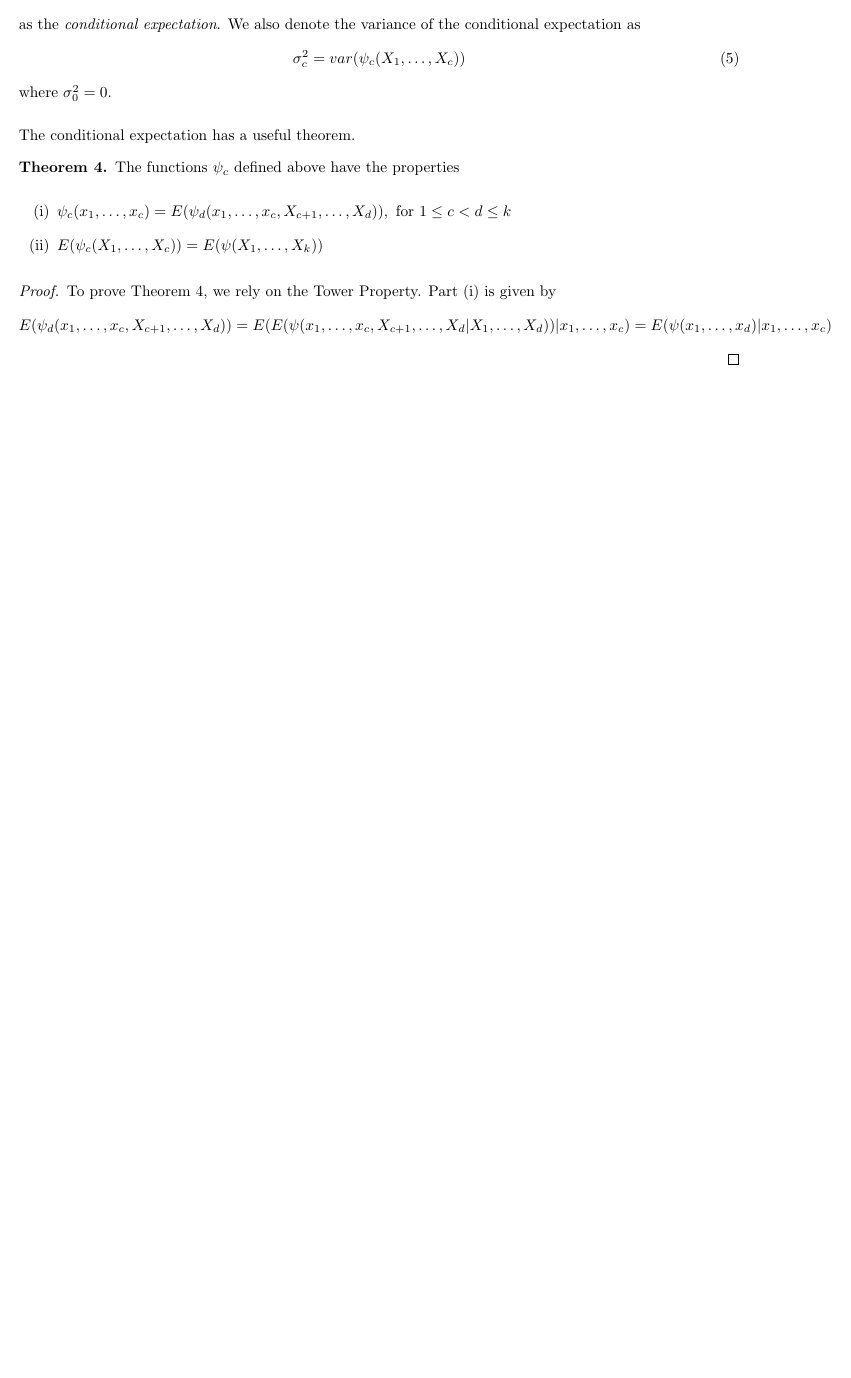
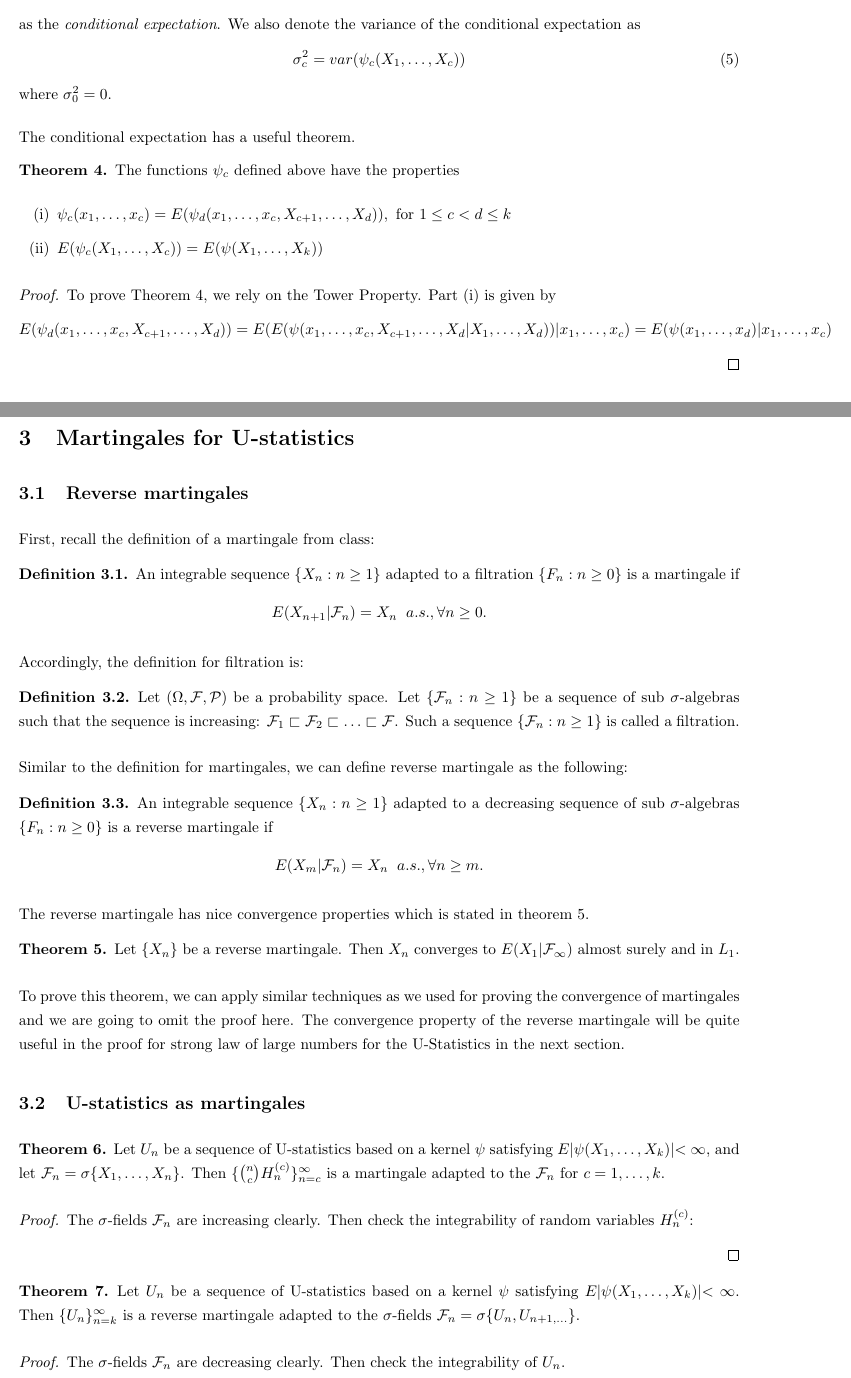
Before and after one commit to kkung111/MA-780-Final-Project, a LaTeX document (handout.tex): part of page 3 of 3 before the commit and two parts of pages 3 and 4 of 5 after it, the two joined at a grey line, cut so that both start at the same text, the shorter picture padded with empty space. Compiled offline with pdfLaTeX.

Commit message:
Updates from Overleaf

```diff
--- a/handout.tex
+++ b/handout.tex
@@ -184,3 +184,50 @@ To prove Theorem 4, we rely on the Tower Property. Part (i) is given by \begin{a
  E(\psi_d(x_1, \dotsc, x_c, X_{c+1}, \dotsc, X_d)) = E(E(\psi(x_1, \dotsc, x_c, X_{c+1}, \dotsc, X_d|X_1, \dotsc, X_d))|x_1, \dotsc, x_c)  = E(\psi(x_1, \dotsc, x_d)|x_1, \dotsc, x_c)
 \end{align*}
 \end{proof}
+
+\section{Martingales for U-statistics}
+\subsection{Reverse martingales}
+First, recall the definition of a martingale from class:
+\begin{Def}
+An integrable sequence $\{X_n: n\ge 1\}$ adapted to a filtration $\{F_n: n\ge 0\}$ is a martingale if
+\begin{align*}
+ E(X_{n+1}|\mathcal{F}_n)=X_n \hspace{0.2cm} a.s., \forall n\ge0.
+\end{align*}
+\end{Def}
+
+Accordingly, the definition for filtration is:
+\begin{Def}
+Let $(\Omega, \mathcal{F}, \mathcal{P})$ be a probability space. Let $\{\mathcal{F}_n: n\ge1\}$ be a sequence of sub $\sigma$-algebras such that the sequence is increasing: $\mathcal{F}_1 \sqsubset \mathcal{F}_2 \sqsubset \dotsc \sqsubset \mathcal{F}$. Such a sequence $\{\mathcal{F}_n: n\ge1\}$ is called a filtration.
+\end{Def}
+%For a martingale $\{X_n: n\ge 1\}$, without further specification, we usually assume the natural filtration, which is $\mathcal{F}_n=\sigma \{X_1, X_2, \dotsc, X_n\}$.
+
+Similar to the definition for martingales, we can define reverse martingale as the following:
+\begin{Def}
+An integrable sequence $\{X_n: n\ge 1\}$ adapted to a decreasing sequence of sub $\sigma$-algebras $\{F_n: n\ge 0\}$ is a reverse martingale if
+\begin{align*}
+ E(X_m|\mathcal{F}_n)=X_n \hspace{0.2cm} a.s., \forall n\ge m.
+\end{align*}
+\end{Def}
+
+The reverse martingale has nice convergence properties which is stated in theorem \ref{conv_rm}.
+\begin{theorem}\label{conv_rm}
+Let $\{X_n\}$ be a reverse martingale. Then $X_n$ converges to $E(X_1|\mathcal{F}_{\infty})$ almost surely and in $L_1$.
+\end{theorem}
+To prove this theorem, we can apply similar techniques as we used for proving the convergence of martingales and we are going to omit the proof here. The convergence property of the reverse martingale will be quite useful in the proof for strong law of large numbers for the U-Statistics in the next section.
+
+\subsection{U-statistics as martingales}
+\begin{theorem}\label{mat}
+Let $U_n$ be a sequence of U-statistics based on a kernel $\psi$ satisfying $E|\psi(X_1, \dotsc, X_k)|<\infty$, and let $\mathcal{F}_n=\sigma\{X_1, \dotsc, X_n\}$. Then $\{{n \choose c} H_n^{(c)}\}_{n=c}^\infty$ is a martingale adapted to the $\mathcal{F}_n$ for $c=1,\dotsc, k$.
+\end{theorem}
+\begin{proof}
+The $\sigma$-fields $\mathcal{F}_n$ are increasing clearly. Then check the integrability of random variables $H_n^{(c)}$:
+
+
+\end{proof}
+
+\begin{theorem}
+Let $U_n$ be a sequence of U-statistics based on a kernel $\psi$ satisfying $E|\psi(X_1, \dotsc, X_k)|<\infty$. Then $\{U_n\}_{n=k}^\infty$ is a reverse martingale adapted to the $\sigma$-fields $\mathcal{F}_n=\sigma\{U_n, U_{n+1,\dotsc}\}$.
+\end{theorem}
+
+\begin{proof}
+The $\sigma$-fields $\mathcal{F}_n$ are decreasing clearly. Then check the integrability of $U_n$.
@@ -186,0 +241,2 @@ To prove Theorem 4, we rely on the Tower Property. Part (i) is given by \begin{a
+    E(\psi (X_{i_1}, \dotsc, X_{i_k})|\mathcal{F}_n)=E(\psi (X_1, \dotsc, X_k)|\mathcal{F}_n)
+\end{align*}
```
Also changed, not shown: handout.tex (29 more changed lines).
